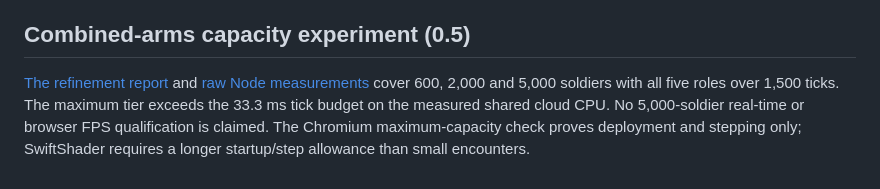
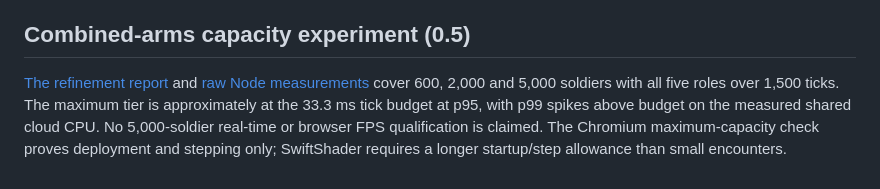
Before and after one commit to karmiphuc/vibe-banner-band, a Markdown page: docs/engineering/PERFORMANCE.md, the part around the change. GitHub-like rendering.

```diff
--- a/docs/engineering/PERFORMANCE.md
+++ b/docs/engineering/PERFORMANCE.md
@@ -66,4 +66,4 @@ Publish a supported-device table only after the gate passes. If it fails, record
 
 ## Combined-arms capacity experiment (0.5)
 
-[The refinement report](../REFINEMENT_05.md) and [raw Node measurements](../evidence/battle-lab-v5-headless.json) cover 600, 2,000 and 5,000 soldiers with all five roles over 1,500 ticks. The maximum tier exceeds the 33.3 ms tick budget on the measured shared cloud CPU. No 5,000-soldier real-time or browser FPS qualification is claimed. The Chromium maximum-capacity check proves deployment and stepping only; SwiftShader requires a longer startup/step allowance than small encounters.
+[The refinement report](../REFINEMENT_05.md) and [raw Node measurements](../evidence/battle-lab-v5-headless.json) cover 600, 2,000 and 5,000 soldiers with all five roles over 1,500 ticks. The maximum tier is approximately at the 33.3 ms tick budget at p95, with p99 spikes above budget on the measured shared cloud CPU. No 5,000-soldier real-time or browser FPS qualification is claimed. The Chromium maximum-capacity check proves deployment and stepping only; SwiftShader requires a longer startup/step allowance than small encounters.
```
Also changed, not shown: docs/REFINEMENT_05.md (+1 -1 lines).
